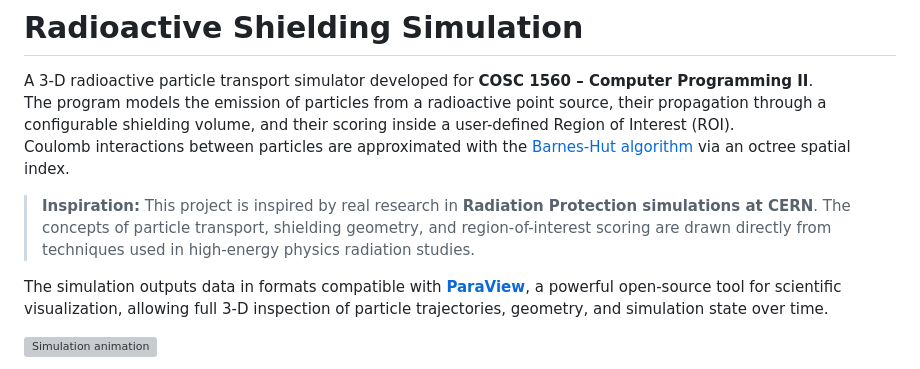
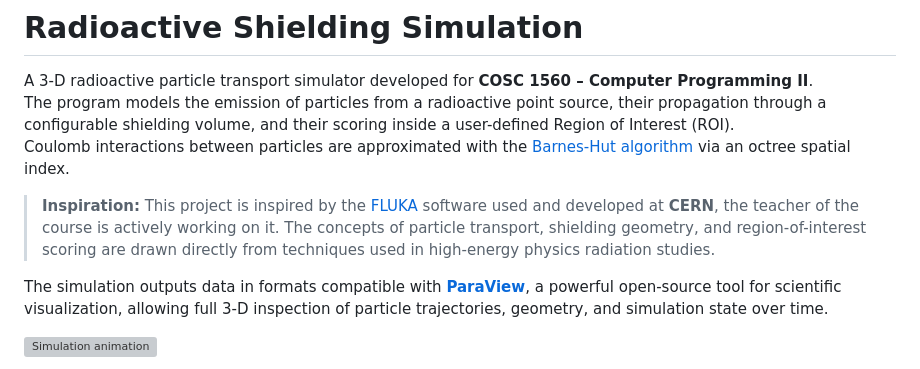
Before and after one commit to IronMax03/radioactiveSim, a Markdown page: README.md, the part around the change. GitHub-like rendering; grey boxes are pictures that could not be loaded.

Commit message:
small change in README.md

```diff
--- a/README.md
+++ b/README.md
@@ -4,7 +4,7 @@ A 3-D radioactive particle transport simulator developed for **COSC 1560 – Com
 The program models the emission of particles from a radioactive point source, their propagation through a configurable shielding volume, and their scoring inside a user-defined Region of Interest (ROI).
 Coulomb interactions between particles are approximated with the [Barnes-Hut algorithm](https://en.wikipedia.org/wiki/Barnes%E2%80%93Hut_simulation) via an octree spatial index.
 
-> **Inspiration:** This project is inspired by real research in **Radiation Protection simulations at CERN**. The concepts of particle transport, shielding geometry, and region-of-interest scoring are drawn directly from techniques used in high-energy physics radiation studies.
+> **Inspiration:** This project is inspired by the [FLUKA](https://en.wikipedia.org/wiki/FLUKA) software used and developed at **CERN**, the teacher of the course is actively working on it. The concepts of particle transport, shielding geometry, and region-of-interest scoring are drawn directly from techniques used in high-energy physics radiation studies.
 
 The simulation outputs data in formats compatible with **[ParaView](https://www.paraview.org/)**, a powerful open-source tool for scientific visualization, allowing full 3-D inspection of particle trajectories, geometry, and simulation state over time.
 
```
